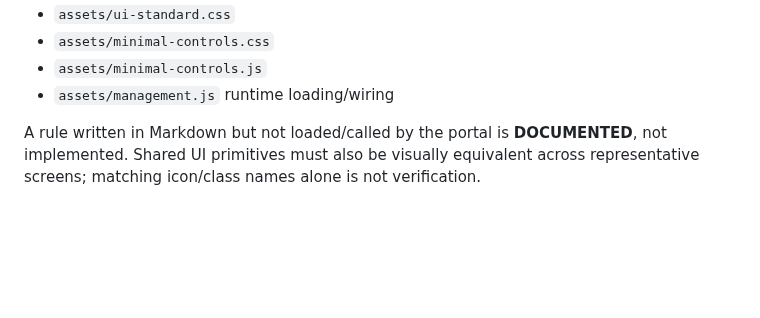
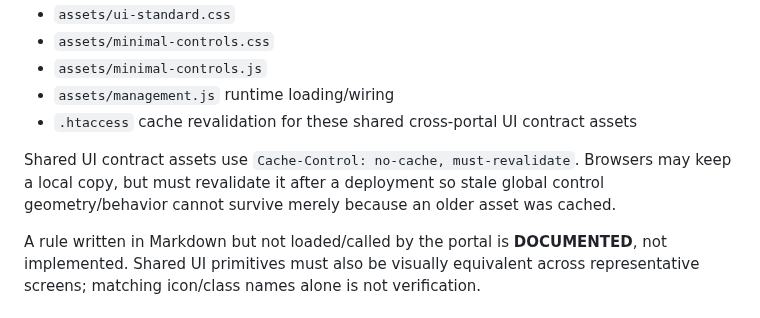
Before and after one commit to leopardinstinct-web/MerdPOSDev, a Markdown page: namecheap_beta_live/timesheet_portal/README.md, the part around the change. GitHub-like rendering; blank space fills up the shorter version.

Commit message:
Document cache revalidation for shared beta UI controls

```diff
--- a/namecheap_beta_live/timesheet_portal/README.md
+++ b/namecheap_beta_live/timesheet_portal/README.md
@@ -54,6 +54,9 @@ Runtime layers include:
 - `assets/minimal-controls.css`
 - `assets/minimal-controls.js`
 - `assets/management.js` runtime loading/wiring
+- `.htaccess` cache revalidation for these shared cross-portal UI contract assets
+
+Shared UI contract assets use `Cache-Control: no-cache, must-revalidate`. Browsers may keep a local copy, but must revalidate it after a deployment so stale global control geometry/behavior cannot survive merely because an older asset was cached.
 
 A rule written in Markdown but not loaded/called by the portal is **DOCUMENTED**, not implemented. Shared UI primitives must also be visually equivalent across representative screens; matching icon/class names alone is not verification.
 
```
